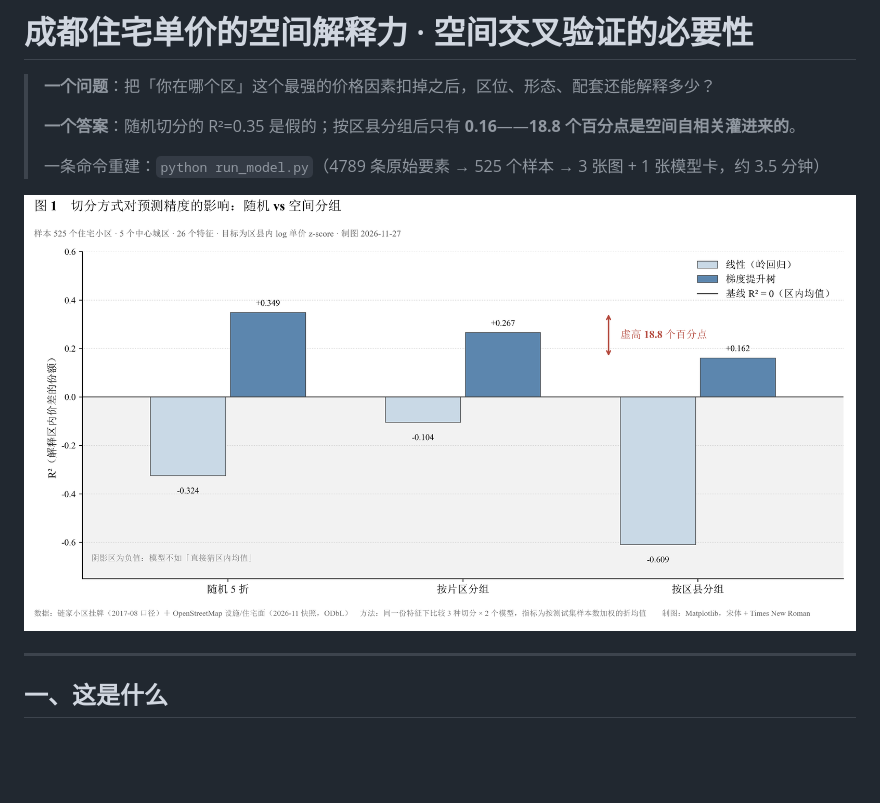
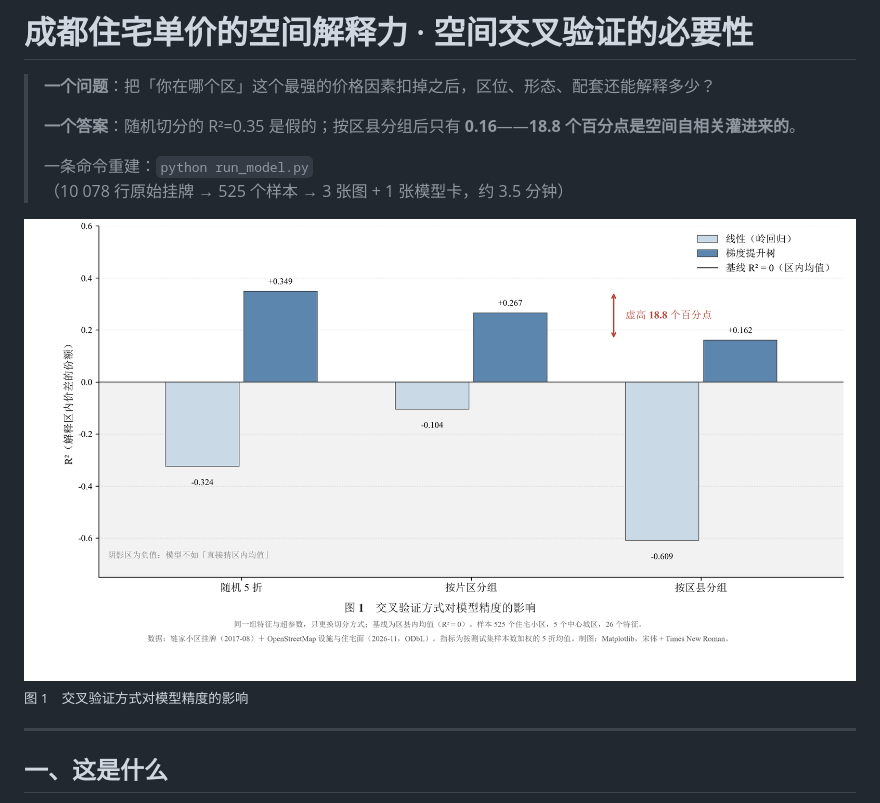
Before and after one commit to oliveriolikescoding/spatial-price-model, a Markdown page: README.md, the part around one of its changes. GitHub-like rendering; pictures changed too: docs/fig_cv_gap.png; blank space fills up the shorter version.

```diff
--- a/README.md
+++ b/README.md
@@ -4,9 +4,10 @@
 >
 > **一个答案**：随机切分的 R²=0.35 是假的；按区县分组后只有 **0.16**——**18.8 个百分点是空间自相关灌进来的**。
 >
-> 一条命令重建：`python run_model.py`（4789 条原始要素 → 525 个样本 → 3 张图 + 1 张模型卡，约 3.5 分钟）
+> 一条命令重建：`python run_model.py`（10 078 行原始挂牌 → 525 个样本 → 3 张图 + 1 张模型卡，约 3.5 分钟）
 
 ![切分方式的影响](docs/fig_cv_gap.png)
+<sub>图 1　交叉验证方式对模型精度的影响</sub>
 
 ---
 
```
Also changed, not shown: other parts of README.md (+2 -0 lines), docs/fig_feature_importance.png, docs/fig_residual_map.png, 1 other file.
